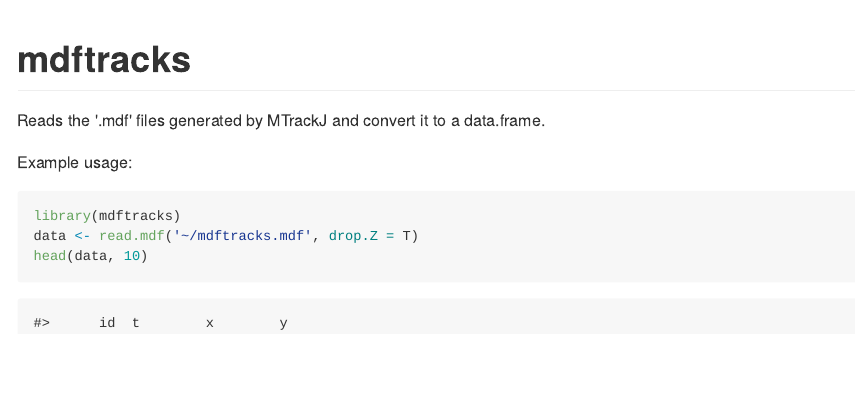
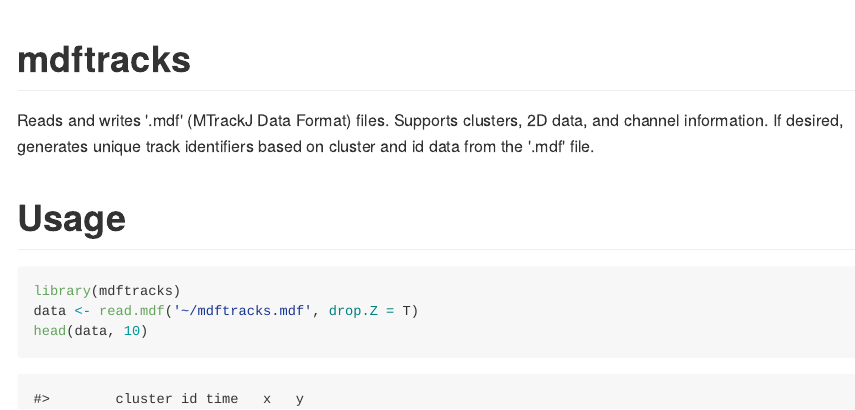
Before and after one commit to burgerga/mdftracks, an R Markdown document (README.Rmd): the page in a window 1100 px wide, from its top. The pictures show the output file README.md that the author committed with the source, drawn offline in the style of GitHub; badge pictures from the web are left out.

Commit message:
Update README description and travis build status

````diff
--- a/README.Rmd
+++ b/README.Rmd
@@ -12,11 +13,13 @@
 )
 ```
 
-# mdftracks
+[![Build Status](https://travis-ci.org/burgerga/mdftracks.svg?branch=master)](https://travis-ci.org/burgerga/mdftracks)
 
-Reads the '.mdf' files generated by MTrackJ and convert it to a data.frame.
+Reads and writes '.mdf' (MTrackJ Data Format) files. Supports clusters, 2D data,
+and channel information. If desired, generates unique track identifiers based on
+cluster and id data from the '.mdf' file.
 
-Example usage:
+# Usage
 
 ```{r, eval=F}
 library(mdftracks)
````
Also changed, not shown: README.md, README.Rmd (3 more changed lines).
